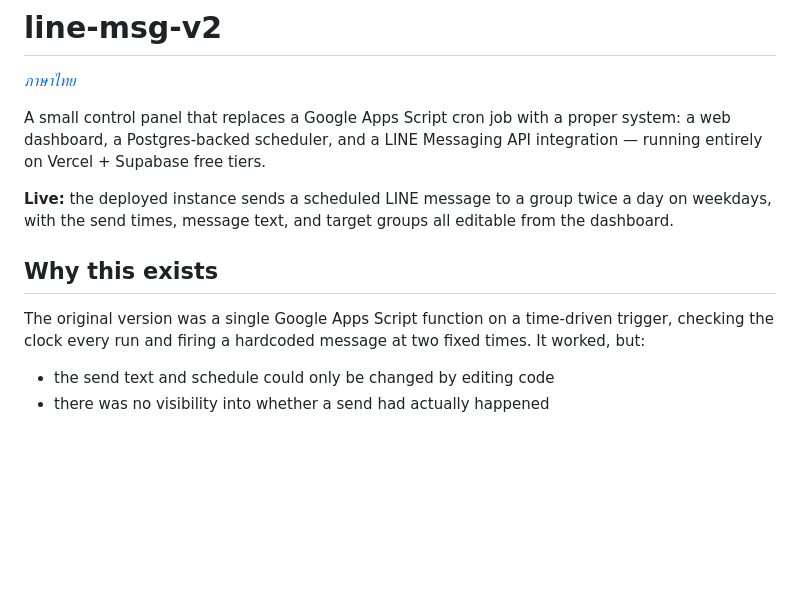
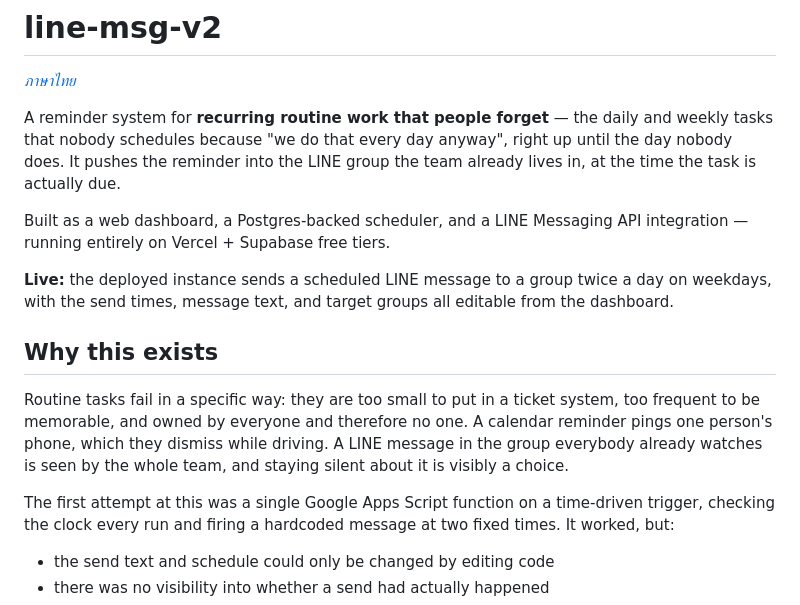
Before and after one commit to Olay097056/line-msg, a Markdown page: README.md, the part around the change. Rendered like a GitHub page; blank space fills up the shorter version.

```diff
--- a/README.md
+++ b/README.md
@@ -2,9 +2,13 @@
 
 *[ภาษาไทย](README.th.md)*
 
-A small control panel that replaces a Google Apps Script cron job with a
-proper system: a web dashboard, a Postgres-backed scheduler, and a LINE
-Messaging API integration — running entirely on Vercel + Supabase free tiers.
+A reminder system for **recurring routine work that people forget** — the
+daily and weekly tasks that nobody schedules because "we do that every day
+anyway", right up until the day nobody does. It pushes the reminder into the
+LINE group the team already lives in, at the time the task is actually due.
+
+Built as a web dashboard, a Postgres-backed scheduler, and a LINE Messaging
+API integration — running entirely on Vercel + Supabase free tiers.
 
 **Live:** the deployed instance sends a scheduled LINE message to a group
 twice a day on weekdays, with the send times, message text, and target
@@ -12,7 +16,13 @@ groups all editable from the dashboard.
 
 ## Why this exists
 
-The original version was a single Google Apps Script function on a
+Routine tasks fail in a specific way: they are too small to put in a ticket
+system, too frequent to be memorable, and owned by everyone and therefore no
+one. A calendar reminder pings one person's phone, which they dismiss while
+driving. A LINE message in the group everybody already watches is seen by the
+whole team, and staying silent about it is visibly a choice.
+
+The first attempt at this was a single Google Apps Script function on a
 time-driven trigger, checking the clock every run and firing a hardcoded
 message at two fixed times. It worked, but:
 
```
Also changed, not shown: README.th.md (+12 -4 lines).
